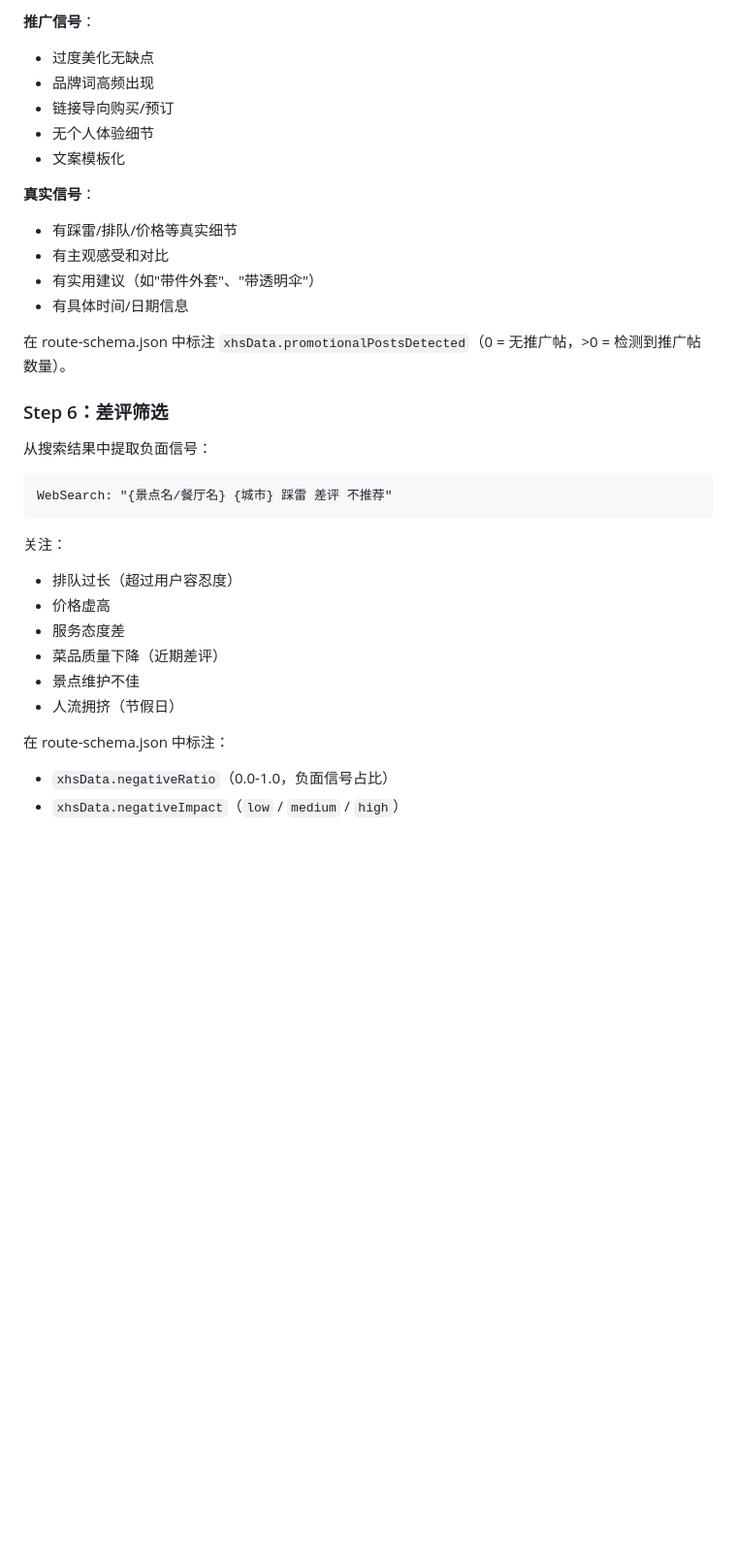
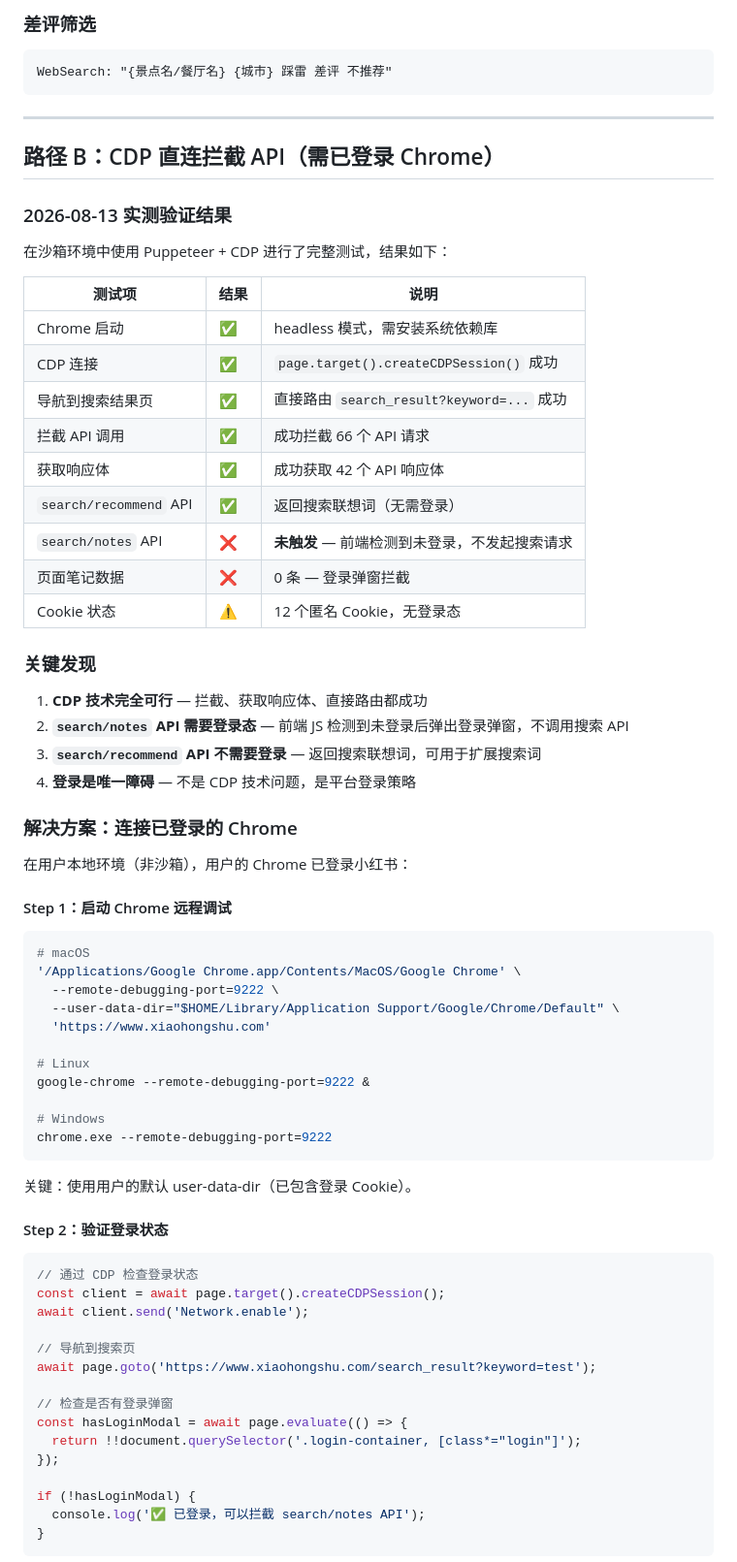
Before and after one commit to legend1607/travelassisstant, a Markdown page: references/xhs-research.md, the part around one of its changes. Shown at 97% size. GitHub-like rendering; blank space fills up the shorter version.

Commit message:
v1.3.2: dual-track xhs-research — WebSearch (path A) + CDP API interception (path B) with full test results

````diff
--- a/references/xhs-research.md
+++ b/references/xhs-research.md
@@ -69,35 +65,76 @@ WebSearch: "{餐厅名} {城市} 体验 拍照 小红书"
 
-**推广信号**：
-- 过度美化无缺点
-- 品牌词高频出现
-- 链接导向购买/预订
-- 无个人体验细节
-- 文案模板化
-
-**真实信号**：
-- 有踩雷/排队/价格等真实细节
-- 有主观感受和对比
-- 有实用建议（如"带件外套"、"带透明伞"）
-- 有具体时间/日期信息
-
-在 route-schema.json 中标注 `xhsData.promotionalPostsDetected`（0 = 无推广帖，>0 = 检测到推广帖数量）。
-
-### Step 6：差评筛选
-
-从搜索结果中提取负面信号：
+### 差评筛选
 
 ```
 WebSearch: "{景点名/餐厅名} {城市} 踩雷 差评 不推荐"
 ```
 
-关注：
-- 排队过长（超过用户容忍度）
-- 价格虚高
-- 服务态度差
-- 菜品质量下降（近期差评）
-- 景点维护不佳
-- 人流拥挤（节假日）
+---
 
-在 route-schema.json 中标注：
-- `xhsData.negativeRatio`（0.0-1.0，负面信号占比）
-- `xhsData.negativeImpact`（`low` / `medium` / `high`）
+## 路径 B：CDP 直连拦截 API（需已登录 Chrome）
+
+### 2026-08-13 实测验证结果
+
+在沙箱环境中使用 Puppeteer + CDP 进行了完整测试，结果如下：
+
+| 测试项 | 结果 | 说明 |
+|--------|------|------|
+| Chrome 启动 | ✅ | headless 模式，需安装系统依赖库 |
+| CDP 连接 | ✅ | `page.target().createCDPSession()` 成功 |
+| 导航到搜索结果页 | ✅ | 直接路由 `search_result?keyword=...` 成功 |
+| 拦截 API 调用 | ✅ | 成功拦截 66 个 API 请求 |
+| 获取响应体 | ✅ | 成功获取 42 个 API 响应体 |
+| `search/recommend` API | ✅ | 返回搜索联想词（无需登录） |
+| `search/notes` API | ❌ | **未触发** — 前端检测到未登录，不发起搜索请求 |
+| 页面笔记数据 | ❌ | 0 条 — 登录弹窗拦截 |
+| Cookie 状态 | ⚠️ | 12 个匿名 Cookie，无登录态 |
+
+### 关键发现
+
+1. **CDP 技术完全可行** — 拦截、获取响应体、直接路由都成功
+2. **`search/notes` API 需要登录态** — 前端 JS 检测到未登录后弹出登录弹窗，不调用搜索 API
+3. **`search/recommend` API 不需要登录** — 返回搜索联想词，可用于扩展搜索词
+4. **登录是唯一障碍** — 不是 CDP 技术问题，是平台登录策略
+
+### 解决方案：连接已登录的 Chrome
+
+在用户本地环境（非沙箱），用户的 Chrome 已登录小红书：
+
+#### Step 1：启动 Chrome 远程调试
+
+```bash
+# macOS
+'/Applications/Google Chrome.app/Contents/MacOS/Google Chrome' \
+  --remote-debugging-port=9222 \
+  --user-data-dir="$HOME/Library/Application Support/Google/Chrome/Default" \
+  'https://www.xiaohongshu.com'
+
+# Linux
+google-chrome --remote-debugging-port=9222 &
+
+# Windows
+chrome.exe --remote-debugging-port=9222
+```
+
+关键：使用用户的默认 user-data-dir（已包含登录 Cookie）。
+
+#### Step 2：验证登录状态
+
+```javascript
+// 通过 CDP 检查登录状态
+const client = await page.target().createCDPSession();
+await client.send('Network.enable');
+
+// 导航到搜索页
+await page.goto('https://www.xiaohongshu.com/search_result?keyword=test');
+
+// 检查是否有登录弹窗
+const hasLoginModal = await page.evaluate(() => {
+  return !!document.querySelector('.login-container, [class*="login"]');
+});
+
+if (!hasLoginModal) {
+  console.log('✅ 已登录，可以拦截 search/notes API');
+}
+```
+
````
Also changed, not shown: other parts of references/xhs-research.md (+184 -43 lines).
